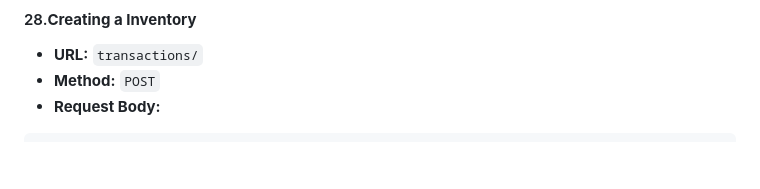
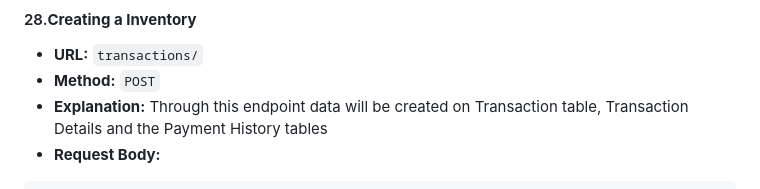
Before and after one commit to Shaliha07/petshop, a Markdown page: API_README.md, the part around the change. GitHub-like rendering; blank space fills up the shorter version.

````diff
--- a/API_README.md
+++ b/API_README.md
@@ -255,6 +255,7 @@
 
 - **URL:** `transactions/`
 - **Method:** `POST`
+- **Explanation:** Through this endpoint data will be created on Transaction table, Transaction Details and the Payment History tables
 - **Request Body:**
 
 ```json
````
